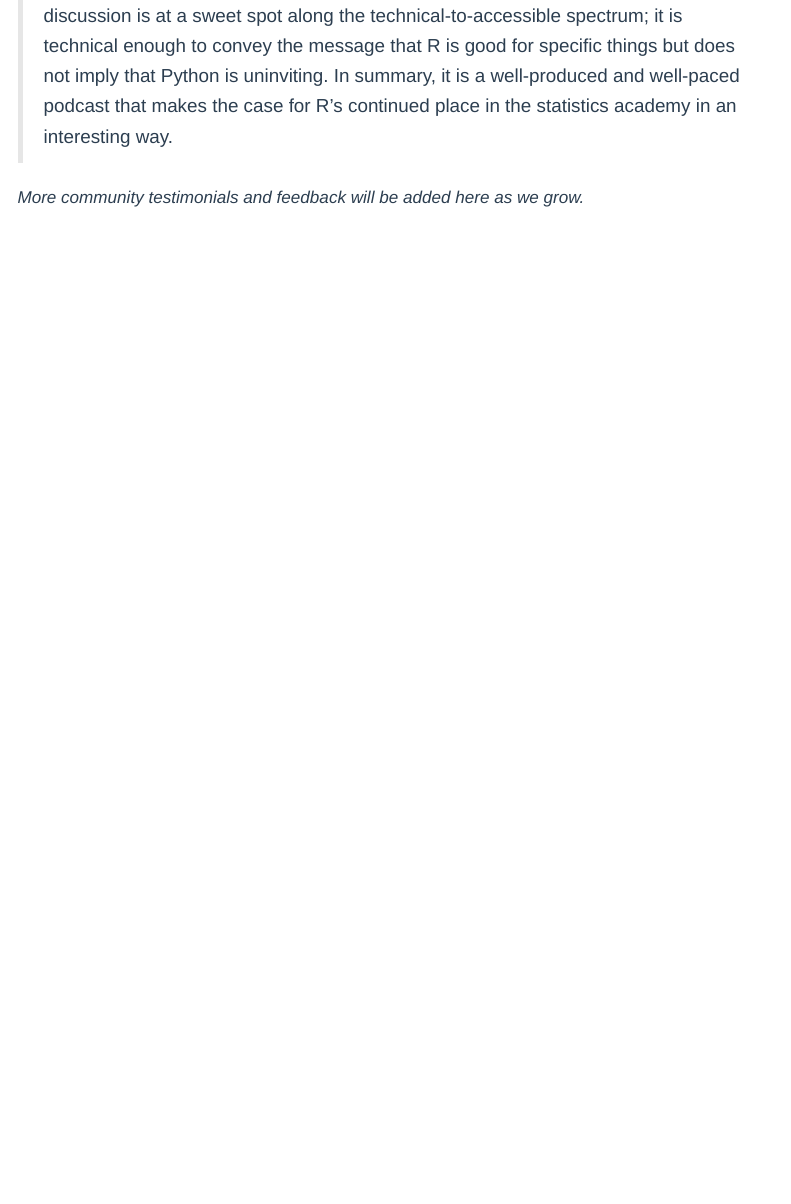
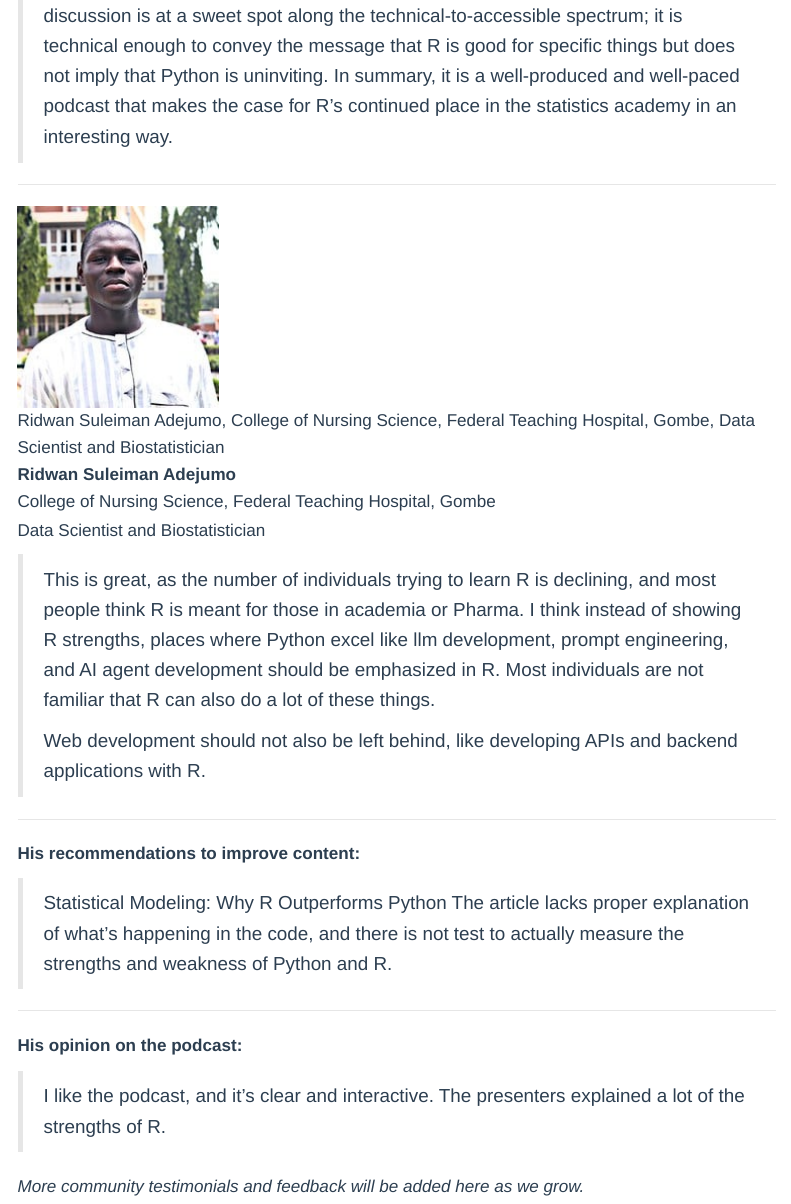
Before and after one commit to Oppkey/r-beats-python, a Quarto document (community.qmd): the page in a window 1100 px wide, from 1490 px down. Rendered offline with R 4.5, knitr and Pandoc in place of Quarto, with nearby package versions; menus at the side of the page are left out.

Commit message:
added new testimonial

```diff
--- a/community.qmd
+++ b/community.qmd
@@ -21,7 +21,32 @@ University of Botswana, co-founder and co-organizer of the R-Ladies Gaborone gro
 
 **Her opinion on the podcast:**
 
-> The hosts have a solid grasp of R, not just in terms of its technical capabilities, but also more importantly, how and when it should be used in academia, providing great examples of situations in which R is and will remain necessary to many scholars. The discussion is at a sweet spot along the technical-to-accessible spectrum; it is technical enough to convey the message that R is good for specific things but does not imply that Python is uninviting. In summary, it is a well-produced and well-paced podcast that makes the case for R’s continued place in the statistics academy in an interesting way.
+> The hosts have a solid grasp of R, not just in terms of its technical capabilities, but also more importantly, how and when it should be used in academia, providing great examples of situations in which R is and will remain necessary to many scholars. The discussion is at a sweet spot along the technical-to-accessible spectrum; it is technical enough to convey the message that R is good for specific things but does not imply that Python is uninviting. In summary, it is a well-produced and well-paced podcast that makes the case for R's continued place in the statistics academy in an interesting way.
+
+---
+
+![Ridwan Suleiman Adejumo, College of Nursing Science, Federal Teaching Hospital, Gombe, Data Scientist and Biostatistician](community-images/ridwan_adejumo.png)
+
+**Ridwan Suleiman Adejumo**
+College of Nursing Science, Federal Teaching Hospital, Gombe
+Data Scientist and Biostatistician
+
+> This is great, as the number of individuals trying to learn R is declining, and most people think R is meant for those in academia or Pharma. I think instead of showing R strengths, places where Python excel like llm development, prompt engineering, and AI agent development should be emphasized in R. Most individuals are not familiar that R can also do a lot of these things.
+>
+> Web development should not also be left behind, like developing APIs and backend applications with R.
+
+---
+
+**His recommendations to improve content:**
+
+> Statistical Modeling: Why R Outperforms Python
+> The article lacks proper explanation of what's happening in the code, and there is not test to actually measure the strengths and weakness of Python and R.
+
+---
+
+**His opinion on the podcast:**
+
+> I like the podcast, and it's clear and interactive. The presenters explained a lot of the strengths of R.
 
 *More community testimonials and feedback will be added here as we grow.*
 
```
Also changed, not shown: community-images/ridwan_adejumo.png (added), community-images/simisani_ndaba.jpeg (deleted), community-images/simisani_ndaba.png (added), community.qmd (2 more changed lines), 1 other file.
